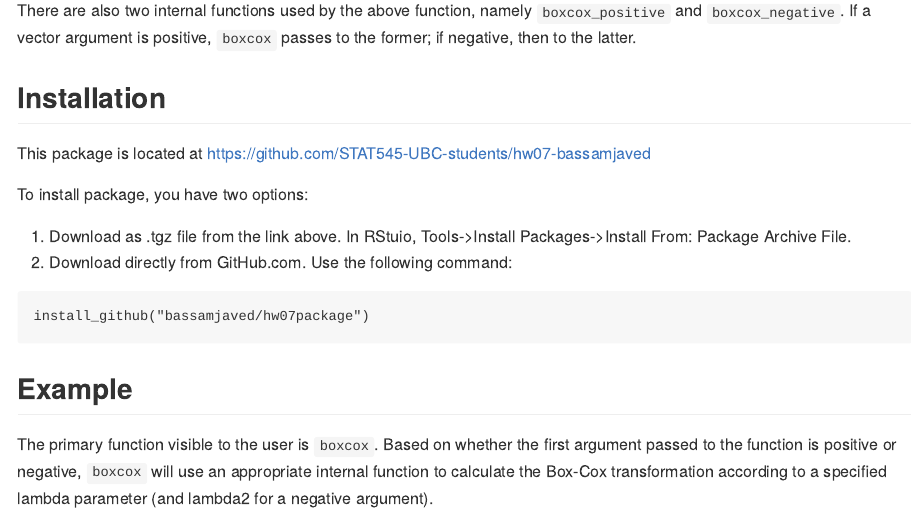
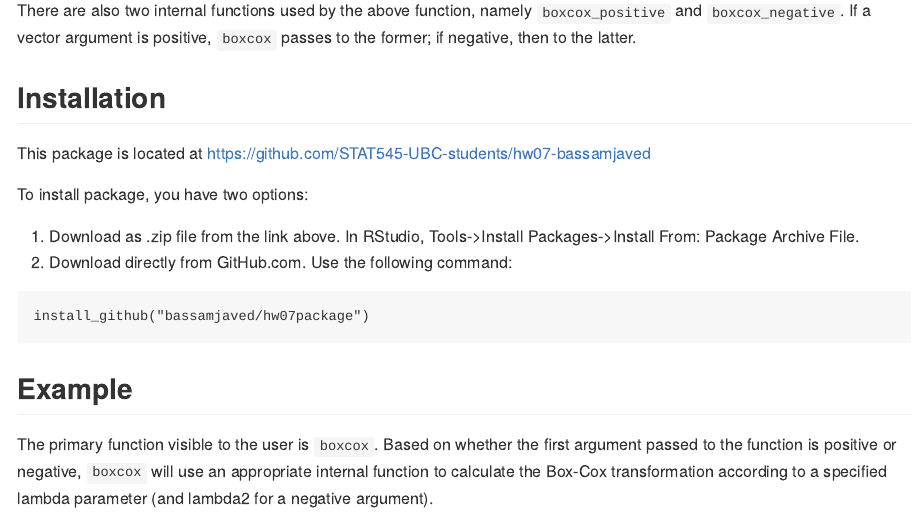
Before and after one commit to STAT545-UBC-hw-2018-19/hw07-bassamjaved, an R Markdown document (README.Rmd): the page in a window 1100 px wide, from 560 px down. Rendered offline with R 4.5, knitr and Pandoc, with nearby package versions; some code elsewhere in the file could not run offline.

Commit message:
Fix typo

````diff
--- a/README.Rmd
+++ b/README.Rmd
@@ -32,7 +32,7 @@ This package is located at https://github.com/STAT545-UBC-students/hw07-bassamja
 
 To install package, you have two options:
 
-1) Download as .tgz file from the link above. In RStuio, Tools->Install Packages->Install From: Package Archive File.
+1) Download as .zip file from the link above. In RStudio, Tools->Install Packages->Install From: Package Archive File.
 2) Download directly from GitHub.com. Use the following command:
 ```
 install_github("bassamjaved/hw07package")
````
